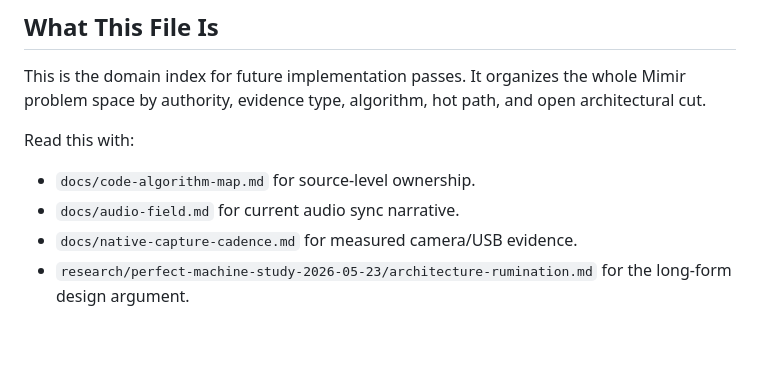
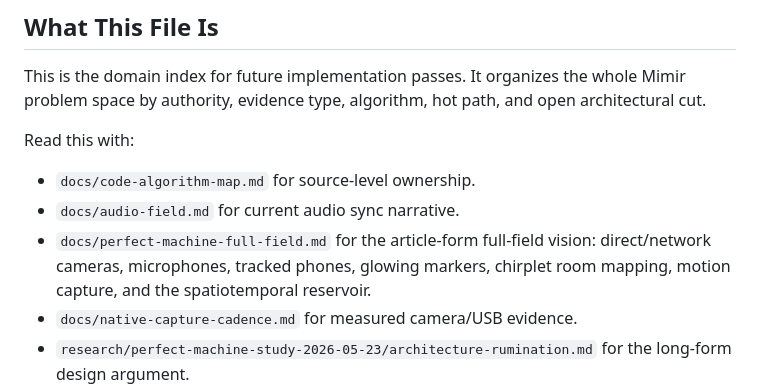
Before and after one commit to GameCult/Mimir, a Markdown page: docs/perfect-machine-domain-index.md, the part around the change. GitHub-like rendering; blank space fills up the shorter version.

```diff
--- a/docs/perfect-machine-domain-index.md
+++ b/docs/perfect-machine-domain-index.md
@@ -10,6 +10,9 @@ Read this with:
 
 - `docs/code-algorithm-map.md` for source-level ownership.
 - `docs/audio-field.md` for current audio sync narrative.
+- `docs/perfect-machine-full-field.md` for the article-form full-field vision:
+  direct/network cameras, microphones, tracked phones, glowing markers,
+  chirplet room mapping, motion capture, and the spatiotemporal reservoir.
 - `docs/native-capture-cadence.md` for measured camera/USB evidence.
 - `research/perfect-machine-study-2026-05-23/architecture-rumination.md` for
   the long-form design argument.
```
Also changed, not shown: docs/perfect-machine-full-field.md (added, +314 -0 lines), docs/perfect-machine.md (+5 -0 lines).
